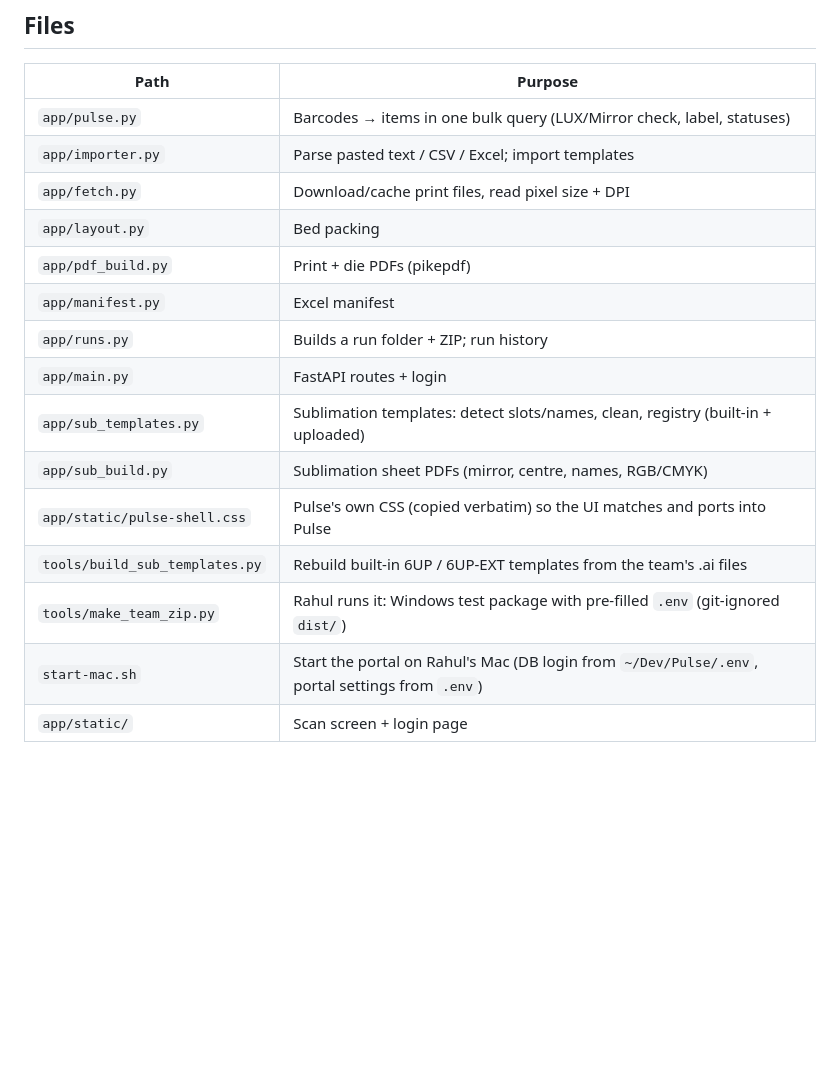
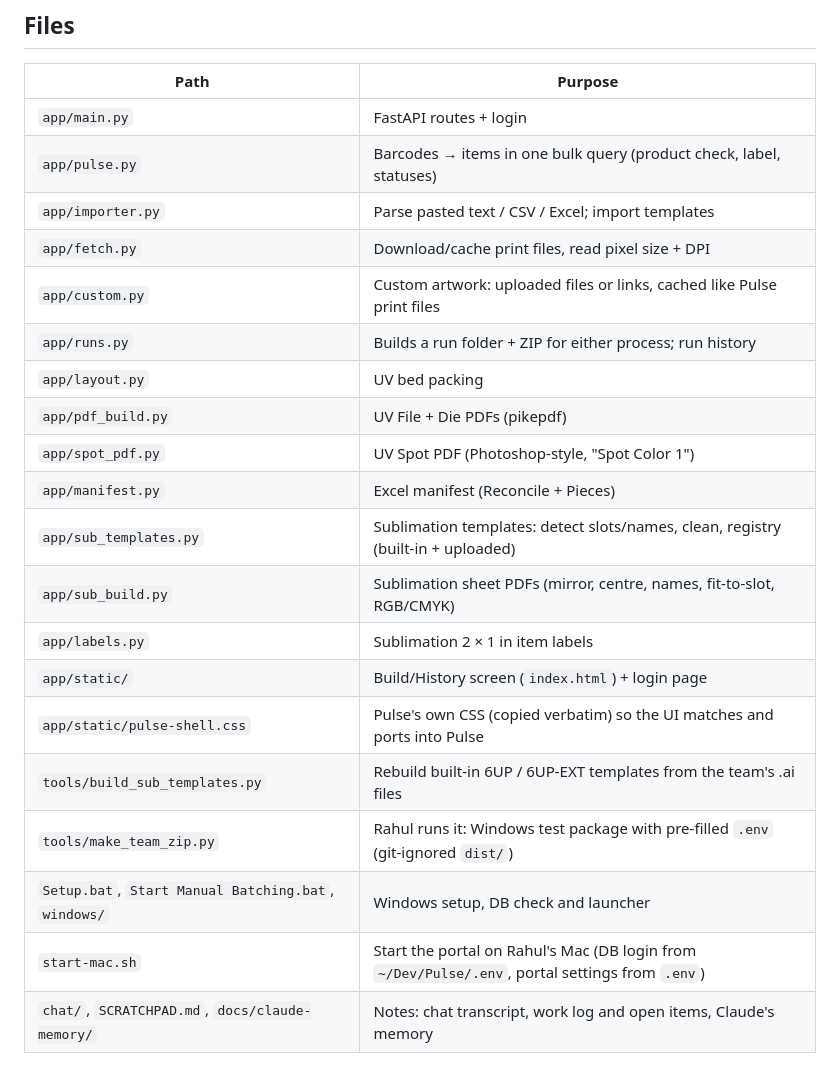
Before and after one commit to rahulvgetmt3/Manual-Batching-Sublimation-UV, a Markdown page: README.md, the part around one of its changes. GitHub-like rendering; blank space fills up the shorter version.

```diff
--- a/README.md
+++ b/README.md
@@ -107,18 +133,23 @@ Runs and downloaded files are stored in `/data`. Back it up, or prune old runs f
 ## Files
 | Path | Purpose |
 |---|---|
-| `app/pulse.py` | Barcodes → items in one bulk query (LUX/Mirror check, label, statuses) |
+| `app/main.py` | FastAPI routes + login |
+| `app/pulse.py` | Barcodes → items in one bulk query (product check, label, statuses) |
 | `app/importer.py` | Parse pasted text / CSV / Excel; import templates |
 | `app/fetch.py` | Download/cache print files, read pixel size + DPI |
-| `app/layout.py` | Bed packing |
-| `app/pdf_build.py` | Print + die PDFs (pikepdf) |
-| `app/manifest.py` | Excel manifest |
-| `app/runs.py` | Builds a run folder + ZIP; run history |
-| `app/main.py` | FastAPI routes + login |
+| `app/custom.py` | Custom artwork: uploaded files or links, cached like Pulse print files |
+| `app/runs.py` | Builds a run folder + ZIP for either process; run history |
+| `app/layout.py` | UV bed packing |
+| `app/pdf_build.py` | UV File + Die PDFs (pikepdf) |
+| `app/spot_pdf.py` | UV Spot PDF (Photoshop-style, "Spot Color 1") |
+| `app/manifest.py` | Excel manifest (Reconcile + Pieces) |
 | `app/sub_templates.py` | Sublimation templates: detect slots/names, clean, registry (built-in + uploaded) |
-| `app/sub_build.py` | Sublimation sheet PDFs (mirror, centre, names, RGB/CMYK) |
+| `app/sub_build.py` | Sublimation sheet PDFs (mirror, centre, names, fit-to-slot, RGB/CMYK) |
+| `app/labels.py` | Sublimation 2 × 1 in item labels |
+| `app/static/` | Build/History screen (`index.html`) + login page |
 | `app/static/pulse-shell.css` | Pulse's own CSS (copied verbatim) so the UI matches and ports into Pulse |
 | `tools/build_sub_templates.py` | Rebuild built-in 6UP / 6UP-EXT templates from the team's .ai files |
 | `tools/make_team_zip.py` | Rahul runs it: Windows test package with pre-filled `.env` (git-ignored `dist/`) |
+| `Setup.bat`, `Start Manual Batching.bat`, `windows/` | Windows setup, DB check and launcher |
 | `start-mac.sh` | Start the portal on Rahul's Mac (DB login from `~/Dev/Pulse/.env`, portal settings from `.env`) |
-| `app/static/` | Scan screen + login page |
+| `chat/`, `SCRATCHPAD.md`, `docs/claude-memory/` | Notes: chat transcript, work log and open items, Claude's memory |
```
Also changed, not shown: other parts of README.md (+49 -23 lines).
